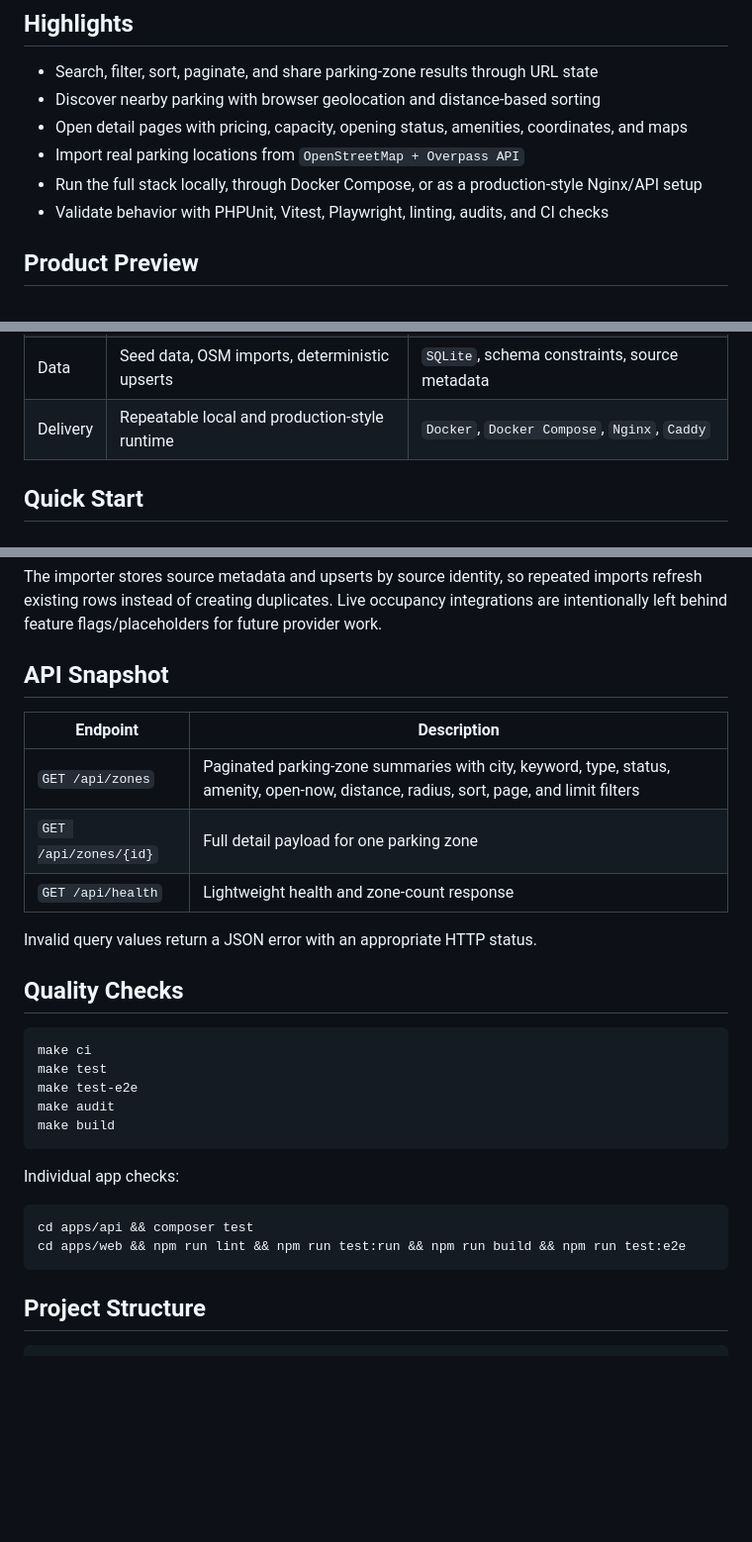
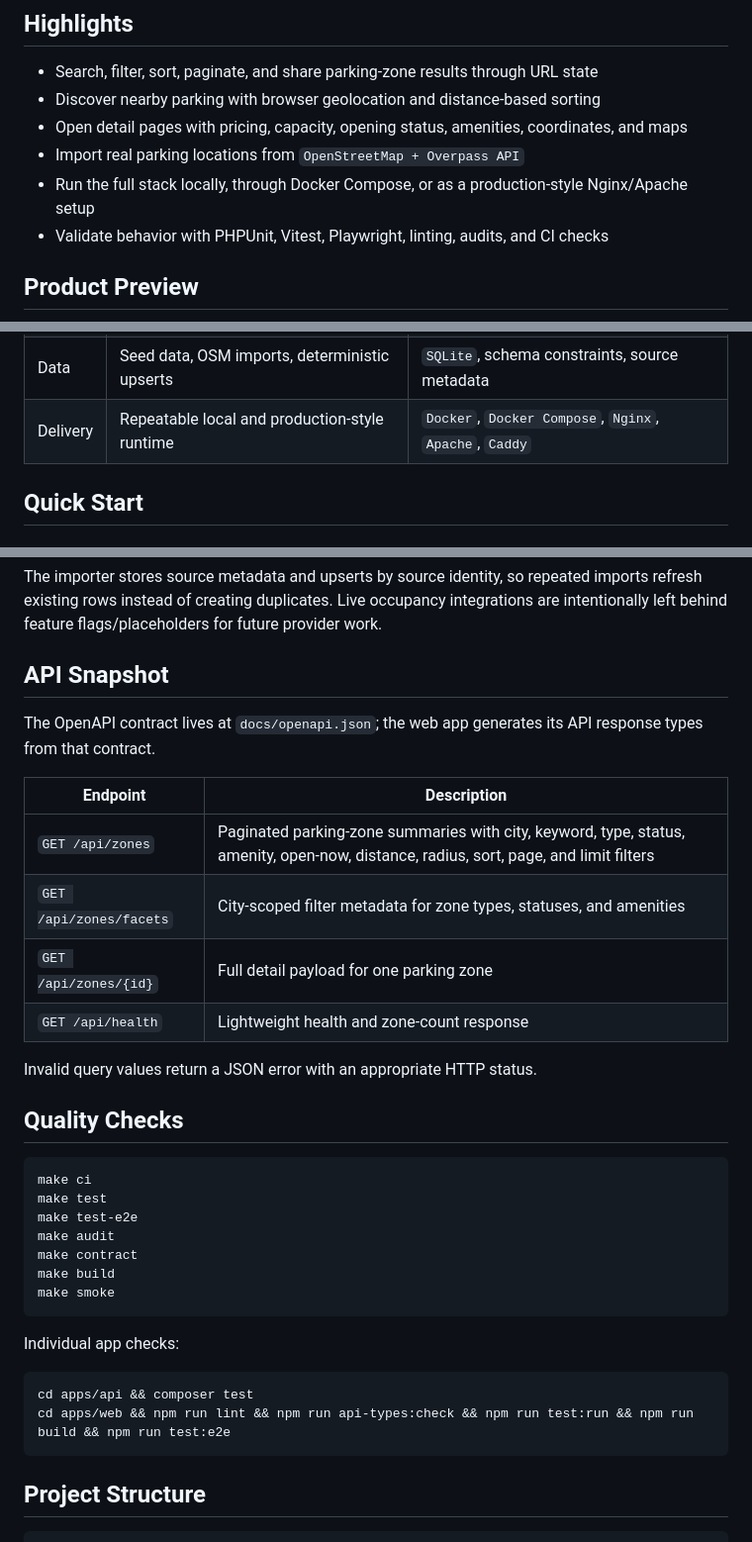
Before and after one commit to rootSunc/QParkingZone, a Markdown page: README.md, 3 parts joined by grey strips. Shown: that part at 99% size. Rendered like a GitHub page; blank space fills up the shorter version.

Commit message:
docs(readme): document contract and smoke workflow

````diff
--- a/README.md
+++ b/README.md
@@ -15,7 +15,7 @@ QParking Zones is a polished full-stack showcase for discovering parking areas a
 - Discover nearby parking with browser geolocation and distance-based sorting
 - Open detail pages with pricing, capacity, opening status, amenities, coordinates, and maps
 - Import real parking locations from `OpenStreetMap + Overpass API`
-- Run the full stack locally, through Docker Compose, or as a production-style Nginx/API setup
+- Run the full stack locally, through Docker Compose, or as a production-style Nginx/Apache setup
 - Validate behavior with PHPUnit, Vitest, Playwright, linting, audits, and CI checks
 
 ## Product Preview
@@ -43,7 +43,7 @@ flowchart LR
 | Web | Catalog, filters, detail pages, maps | `Vue 3`, `TypeScript`, `Vite`, `Vue Router`, `Leaflet` |
 | API | Validated JSON endpoints and query contracts | `PHP 8.3`, `Slim 4`, `PDO` |
 | Data | Seed data, OSM imports, deterministic upserts | `SQLite`, schema constraints, source metadata |
-| Delivery | Repeatable local and production-style runtime | `Docker`, `Docker Compose`, `Nginx`, `Caddy` |
+| Delivery | Repeatable local and production-style runtime | `Docker`, `Docker Compose`, `Nginx`, `Apache`, `Caddy` |
 
 ## Quick Start
 
@@ -123,9 +123,13 @@ The importer stores source metadata and upserts by source identity, so repeated
 
 ## API Snapshot
 
+The OpenAPI contract lives at `docs/openapi.json`; the web app generates its
+API response types from that contract.
+
 | Endpoint | Description |
 | --- | --- |
 | `GET /api/zones` | Paginated parking-zone summaries with city, keyword, type, status, amenity, open-now, distance, radius, sort, page, and limit filters |
+| `GET /api/zones/facets` | City-scoped filter metadata for zone types, statuses, and amenities |
 | `GET /api/zones/{id}` | Full detail payload for one parking zone |
 | `GET /api/health` | Lightweight health and zone-count response |
 
@@ -138,14 +142,16 @@ make ci
 make test
 make test-e2e
 make audit
+make contract
 make build
+make smoke
 ```
 
 Individual app checks:
 
 ```bash
 cd apps/api && composer test
-cd apps/web && npm run lint && npm run test:run && npm run build && npm run test:e2e
+cd apps/web && npm run lint && npm run api-types:check && npm run test:run && npm run build && npm run test:e2e
 ```
 
 ## Project Structure
````
